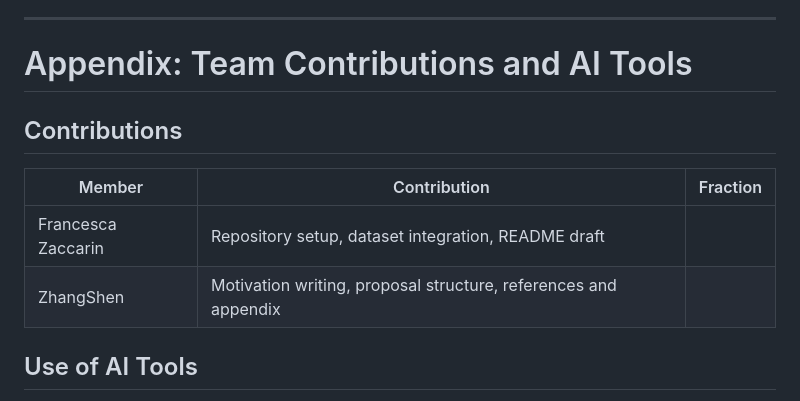
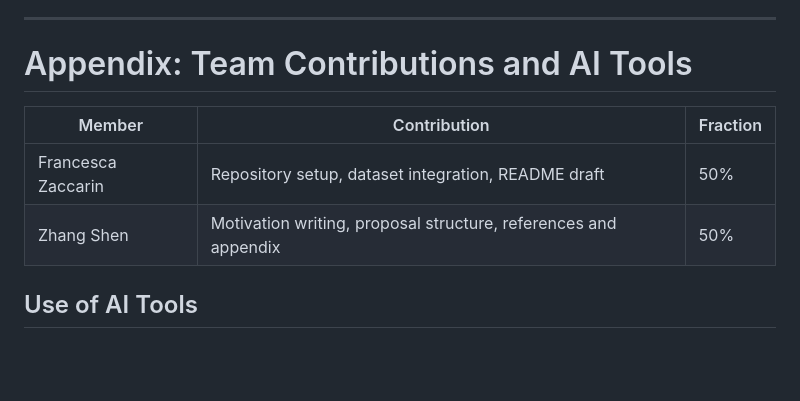
Before and after one commit to francescazaccarin/LFN-BIO-CE-GN, a Markdown page: proposal/project_proposal.md, the part around one of its changes. GitHub-like rendering; blank space fills up the shorter version.

```diff
--- a/proposal/project_proposal.md
+++ b/proposal/project_proposal.md
@@ -83,11 +82,10 @@ All the experiments are to be done using **Python**, **NetworkX**, and **Jupyter
 
 # Appendix: Team Contributions and AI Tools
 
-## Contributions
 | Member | Contribution | Fraction |
 |---------|---------------|-----------|
-| Francesca Zaccarin | Repository setup, dataset integration, README draft
-| ZhangShen | Motivation writing, proposal structure, references and appendix
+| Francesca Zaccarin | Repository setup, dataset integration, README draft | 50% |
+| Zhang Shen | Motivation writing, proposal structure, references and appendix | 50% |
 
 ## Use of AI Tools
 We used ChatGPT to refine the writing style and structure of the proposal document.
```
Also changed, not shown: other parts of proposal/project_proposal.md (+0 -1 lines).
